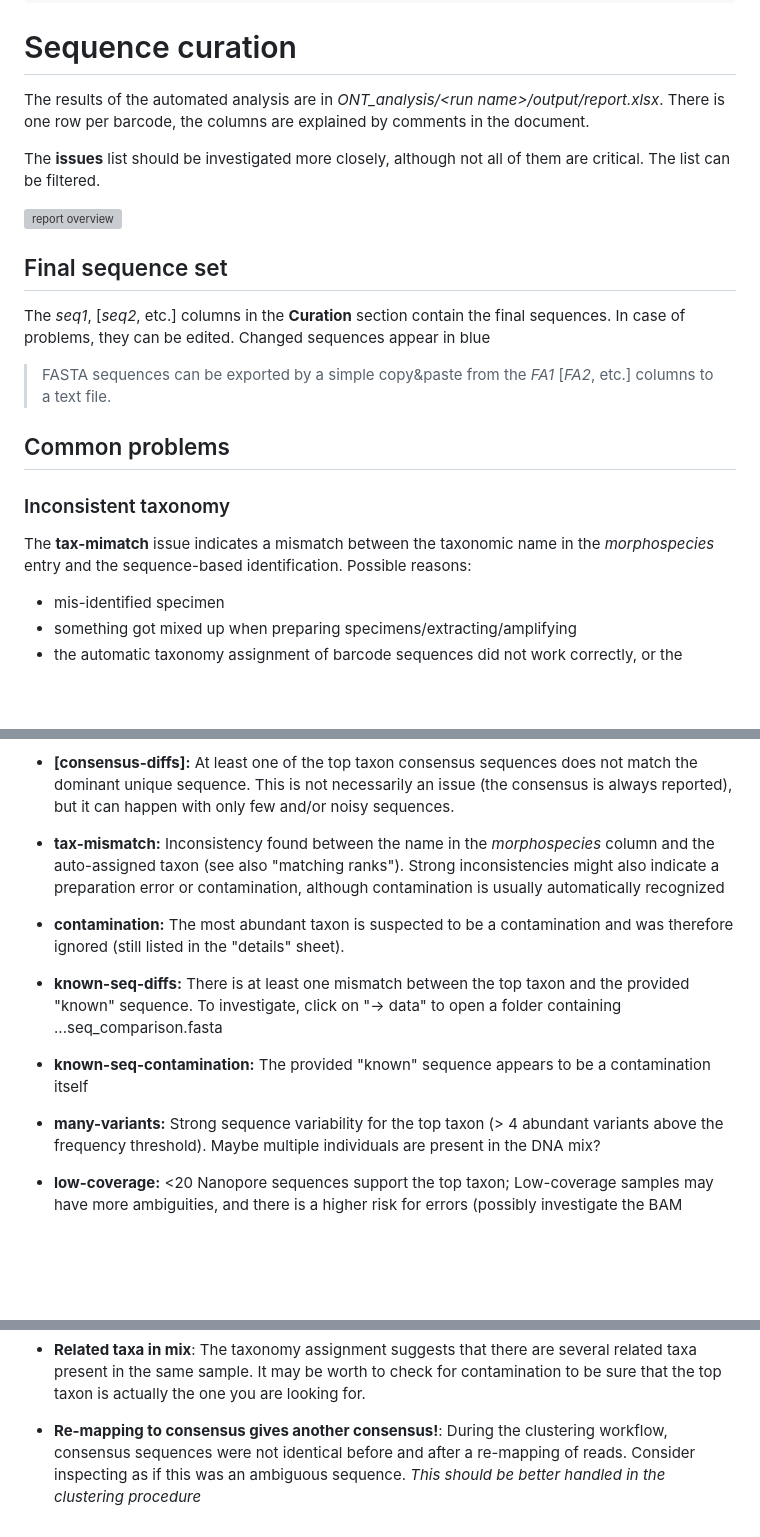
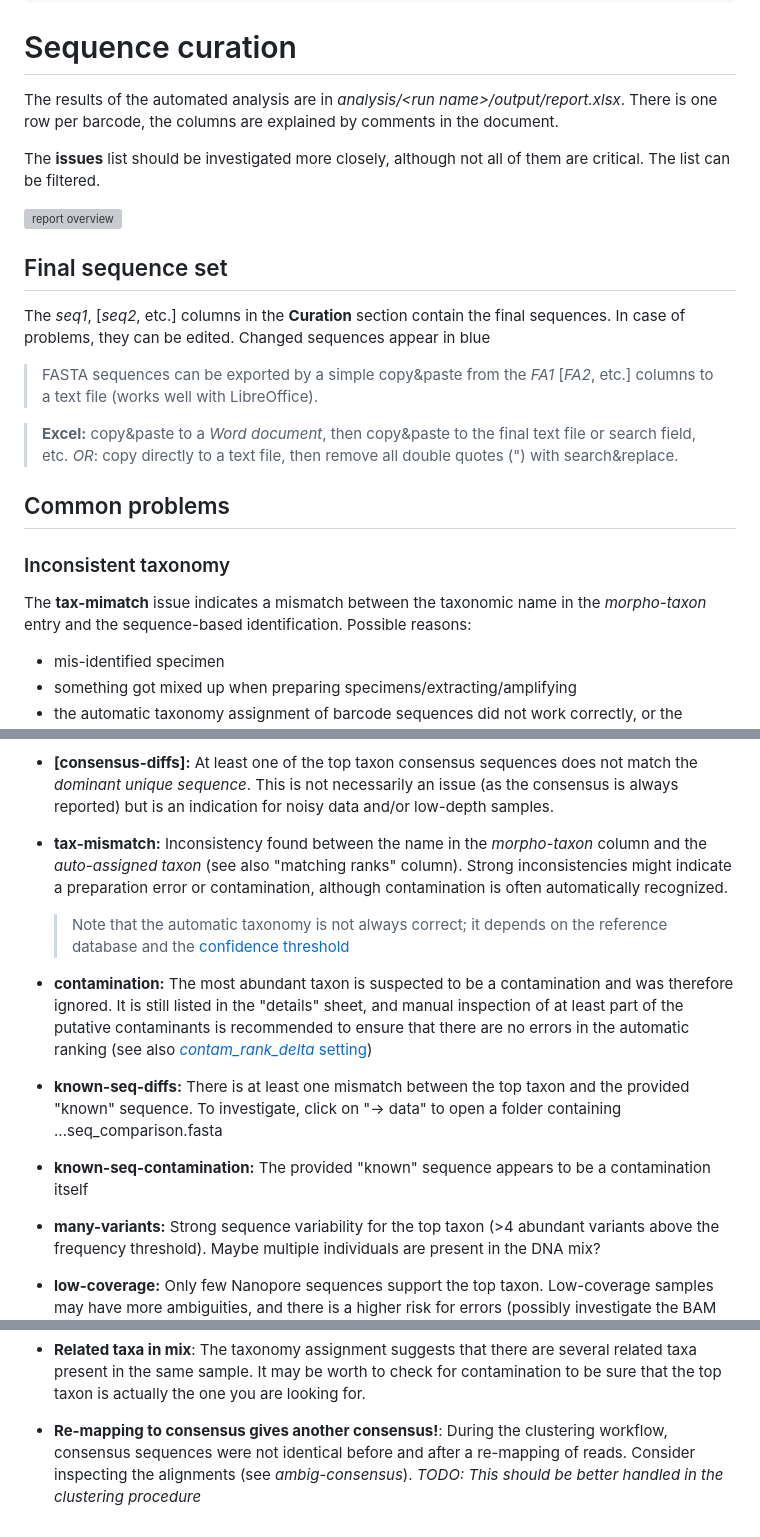
Before and after one commit to markschl/dada-ont-barcoding, a Markdown page: docs/curation.md, 3 parts joined by grey strips. GitHub-like rendering; blank space fills up the shorter version; grey boxes are pictures that could not be loaded.

Commit message:
Update curation docs

```diff
--- a/docs/curation.md
+++ b/docs/curation.md
@@ -5,7 +5,7 @@ hide:
 
 # Sequence curation
 
-The results of the automated analysis are in *ONT_analysis/<run name\>/output/report.xlsx*. There is one row per barcode, the columns are explained by comments in the document.
+The results of the automated analysis are in *analysis/<run name\>/output/report.xlsx*. There is one row per barcode, the columns are explained by comments in the document.
 
 The **issues** list should be investigated more closely, although not all of them are critical. The list can be filtered.
 
@@ -16,13 +16,16 @@ The **issues** list should be investigated more closely, although not all of the
 
 The *seq1*, [*seq2*, etc.] columns in the **Curation** section contain the final sequences. In case of problems, they can be edited. Changed sequences appear in <span style="color:blue">blue</span>
 
-> FASTA sequences can be exported by a simple copy&paste from the *FA1* [*FA2*, etc.] columns to a text file.
+> FASTA sequences can be exported by a simple copy&paste from the *FA1* [*FA2*, etc.] columns to a text file (works well with LibreOffice).
+
+> **Excel:** copy&paste to a *Word document*, then copy&paste to the final text file or search field, etc.
+> *OR*: copy directly to a text file, then remove all double quotes (") with search&replace.
 
 ## Common problems
 
 ### Inconsistent taxonomy
 
-The **tax-mimatch** issue indicates a mismatch between the taxonomic name in the *morphospecies* entry and the sequence-based identification. Possible reasons:
+The **tax-mimatch** issue indicates a mismatch between the taxonomic name in the *morpho-taxon* entry and the sequence-based identification. Possible reasons:
 
 - mis-identified specimen
 - something got mixed up when preparing specimens/extracting/amplifying
@@ -61,18 +64,24 @@ In this case, a long homopolymer stretch results in an unclear sequence.
 
 -   **[consensus-diffs]:** At least one of the top taxon consensus
-    sequences does not match the dominant unique sequence. This is
-    not necessarily an issue (the consensus is always reported),
-    but it can happen with only few and/or noisy sequences.
+    sequences does not match the *dominant unique sequence*. This is
+    not necessarily an issue (as the consensus is always reported)
+    but is an indication for noisy data and/or low-depth samples.
 
 -   **tax-mismatch:** Inconsistency found between the name in the
-    *morphospecies* column and the auto-assigned taxon (see also "matching
-    ranks"). Strong inconsistencies might also indicate a preparation
-    error or contamination, although contamination is usually
-    automatically recognized
+    *morpho-taxon* column and the *auto-assigned taxon* (see also "matching
+    ranks" column). Strong inconsistencies might indicate a preparation
+    error or contamination, although contamination is often automatically recognized.
+
+    > Note that the automatic taxonomy is not always correct; it depends on the
+    > reference database and the
+    > [confidence threshold](https://github.com/markschl/dada-ont-barcoding/blob/main/templates/analysis/config.commented.yaml)
 
 -   **contamination:** The most abundant taxon is suspected to be a
-    contamination and was therefore ignored (still listed in the
-    "details" sheet).
+    contamination and was therefore ignored.
+    It is still listed in the "details" sheet, and manual inspection of at least
+    part of the putative contaminants is recommended to ensure that there are
+    no errors in the automatic ranking
+    (see also [*contam_rank_delta* setting](https://github.com/markschl/dada-ont-barcoding/blob/main/templates/analysis/config.commented.yaml))
 
 -   **known-seq-diffs:** There is at least one mismatch between the top
     taxon and the provided "known" sequence. To investigate, click on "→
@@ -81,12 +90,11 @@ In this case, a long homopolymer stretch results in an unclear sequence.
 -   **known-seq-contamination:** The provided "known" sequence appears
     to be a contamination itself
 
--   **many-variants:** Strong sequence variability for the top taxon (\>
-    4 abundant variants above the frequency threshold). Maybe multiple
-    individuals are
-    present in the DNA mix?
+-   **many-variants:** Strong sequence variability for the top taxon
+    (>4 abundant variants above the frequency threshold).
+    Maybe multiple individuals are present in the DNA mix?
 
 -   **low-coverage:**
-    \<20 Nanopore sequences support the top taxon; Low-coverage samples
-    may have more ambiguities, and there is a higher risk for errors
+    Only few Nanopore sequences support the top taxon.
+    Low-coverage samples may have more ambiguities, and there is a higher risk for errors
     (possibly investigate the BAM alignments)
@@ -102,6 +111,6 @@ In this case, a long homopolymer stretch results in an unclear sequence.
 
 -  **Re-mapping to consensus gives another consensus!**:
      During the clustering workflow, consensus sequences were not identical
-     before and after a re-mapping of reads. Consider inspecting as if this
-     was an ambiguous sequence.
-     *This should be better handled in the clustering procedure*
+     before and after a re-mapping of reads. Consider inspecting the alignments
+     (see *ambig-consensus*).
+     *TODO: This should be better handled in the clustering procedure*
```
Also changed, not shown: other parts of docs/curation.md (+3 -2 lines).
